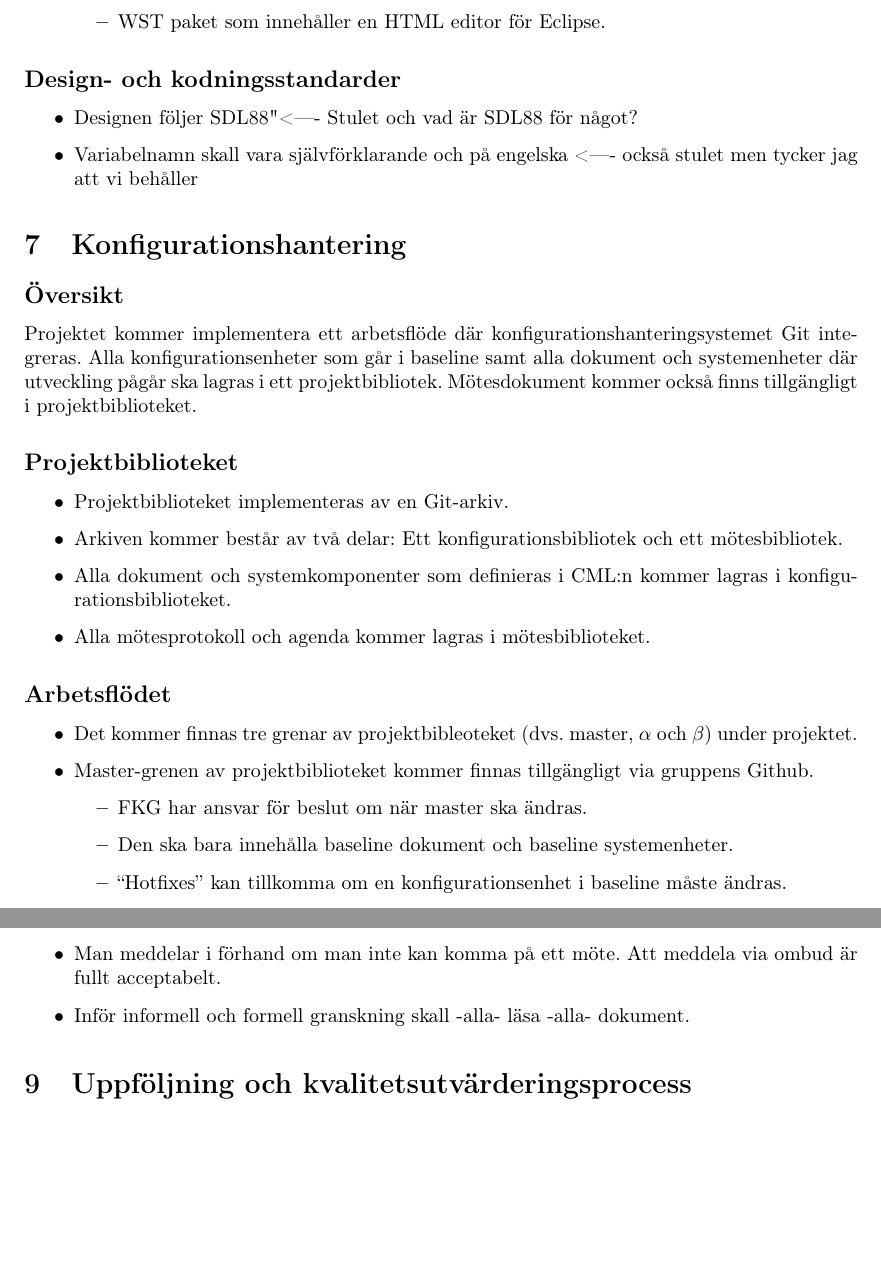
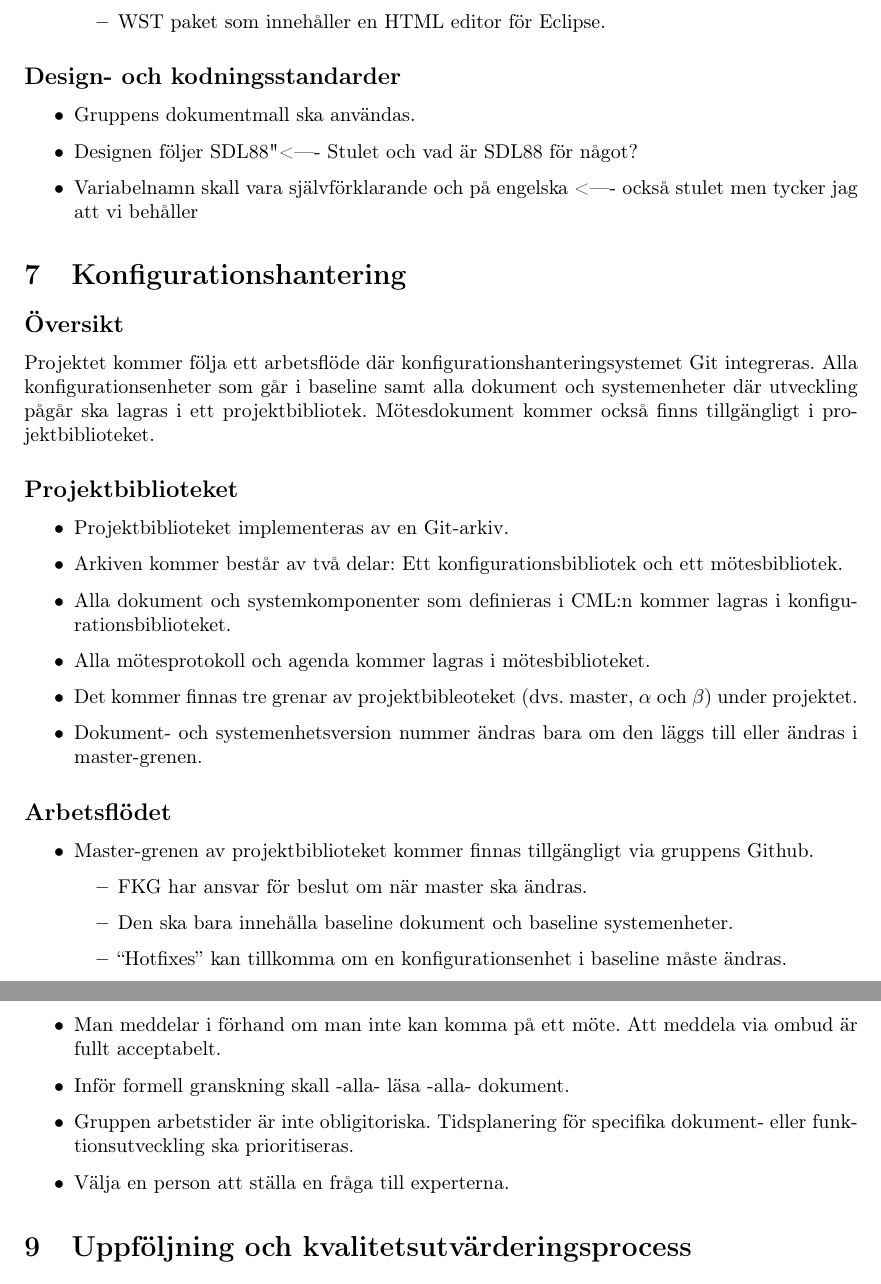
Before and after one commit to Nochem/ETSF20_Grupp2_Document_Library, a LaTeX document (SDP/SDP.tex): two parts of pages 6 and 7 of 8, joined at a grey line, cut so that both start at the same text, the shorter picture padded with empty space. Compiled offline with pdfLaTeX.

Commit message:
Update:
- added ground rules (sec 8).
- finished VCS description (sec 7)
- added doc-template requirement to design conventions (sec 7)

```diff
--- a/SDP/SDP.tex
+++ b/SDP/SDP.tex
@@ -300,6 +300,7 @@ Specifikationer av programhjälpmedel, tekniker och metoder
 
 \subsection*{Design- och kodningsstandarder}
 	\begin{itemize}
+	\item Gruppens dokumentmall ska användas.
 	\item "Designen följer SDL88" <---- Stulet och vad är SDL88 för något?
 	\item Variabelnamn skall vara självförklarande och på engelska <---- också stulet men tycker jag att vi behåller
 \end{itemize}
@@ -309,7 +310,8 @@ Specifikationer av programhjälpmedel, tekniker och metoder
 \section{Konfigurationshantering}
 %{\color{red}{Måste läga till mer men det kommer räka tills vidare}}
 \subsection*{Översikt}
-Projektet kommer implementera ett arbetsflöde där konfigurationshanteringsystemet Git integreras. Alla konfigurationsenheter som går i baseline samt alla dokument och systemenheter där utveckling pågår ska lagras i ett projektbibliotek. Mötesdokument kommer också finns tillgängligt i projektbiblioteket.
+Projektet kommer följa ett arbetsflöde där konfigurationshanteringsystemet Git
+integreras. Alla konfigurationsenheter som går i baseline samt alla dokument och systemenheter där utveckling pågår ska lagras i ett projektbibliotek. Mötesdokument kommer också finns tillgängligt i projektbiblioteket.
 
 \subsection*{Projektbiblioteket}
 \begin{itemize}
@@ -317,20 +319,22 @@ Projektet kommer implementera ett arbetsflöde där konfigurationshanteringsyste
 \item Arkiven kommer består av två delar: Ett konfigurationsbibliotek och ett mötesbibliotek.
 \item Alla dokument och systemkomponenter som definieras i CML:n kommer lagras i konfigurationsbiblioteket.
 \item Alla mötesprotokoll och agenda kommer lagras i mötesbiblioteket.
+\item Det kommer finnas tre grenar av projektbibleoteket (dvs. master,
+  $\alpha$ och $\beta$) under projektet.
+\item Dokument- och systemenhetsversion nummer ändras bara om den läggs till
+eller ändras i master-grenen.
 \end{itemize}
 
 \subsection*{Arbetsflödet}
 \begin{itemize}
-\item Det kommer finnas tre grenar av projektbibleoteket (dvs. master,
-  $\alpha$ och $\beta$) under projektet.
+
 \item Master-grenen av projektbiblioteket kommer finnas tillgängligt via gruppens Github.
-	%
 	\begin{itemize}
 	\item FKG har ansvar för beslut om när master ska ändras.
 	\item Den ska bara innehålla baseline dokument och baseline systemenheter.
 	\item ``Hotfixes'' kan tillkomma om en konfigurationsenhet i baseline måste ändras.
 	\end{itemize}
-	%
+
 \item $\alpha$-gren innehåller konfigurationsenheterna som utvecklas.
 	\begin{itemize}
 	\item SG har ansvar för $\alpha$.
@@ -363,7 +363,10 @@ De gemensamma regler som vedertagits är: {\color{red}{vedertagits: stavning?}}
 \item Alla projektmedlemmar skall kontrollera sin mejl och discord dagligen.
 \item Alla projektmedlemmar har ett eget ansvar att hålla sig informerad och att informera.
 \item Man meddelar i förhand om man inte kan komma på ett möte. Att meddela via ombud är fullt acceptabelt.
-\item Inför informell och formell granskning skall -alla- läsa -alla- dokument.
+\item Inför formell granskning skall -alla- läsa -alla- dokument. % tog ut ``informell och''
+\item Gruppen arbetstider är inte obligitoriska. Tidsplanering för specifika
+dokument- eller funktionsutveckling ska prioritiseras.
+\item Välja en person att ställa en fråga till experterna.
 \end{itemize}
 
 \section{Uppföljning och kvalitetsutvärderingsprocess}
```
Also changed, not shown: SDP/SDP.tex (6 more changed lines), 3 other files.
